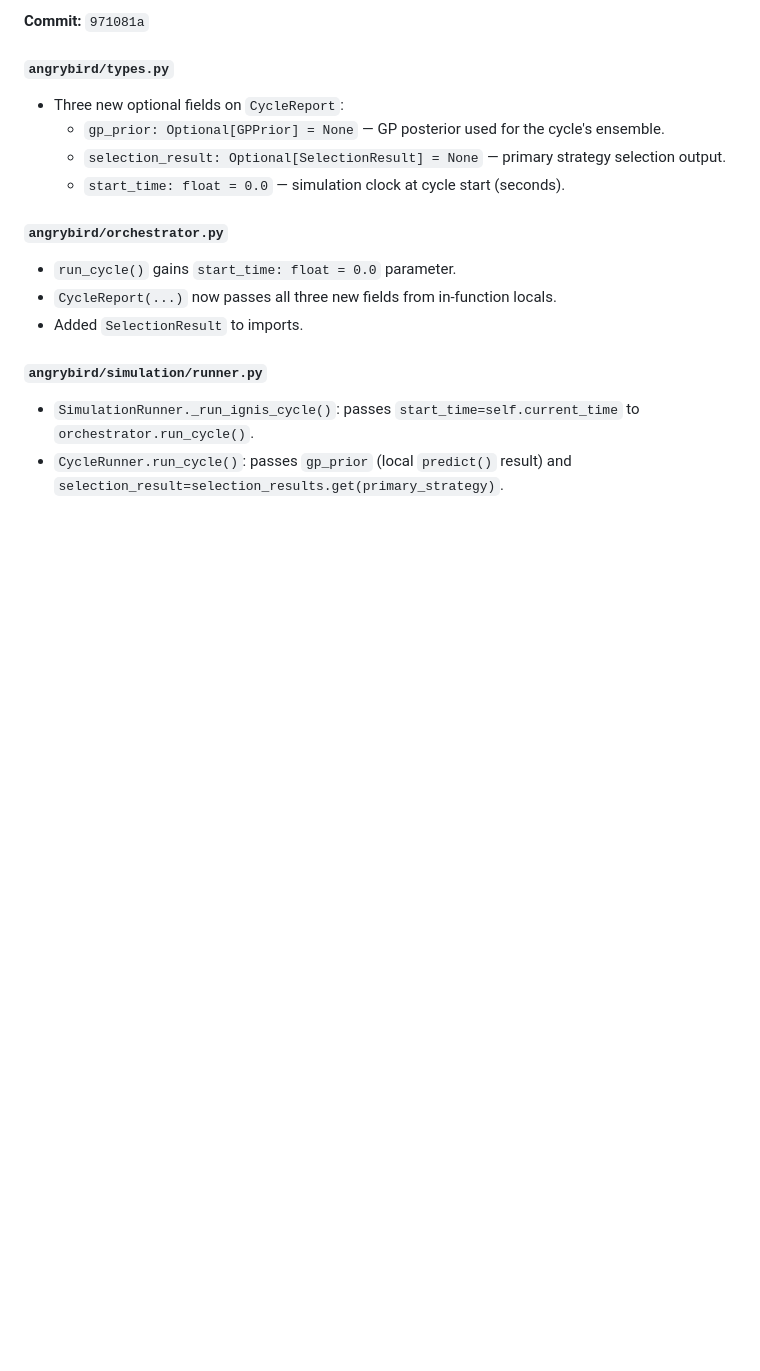
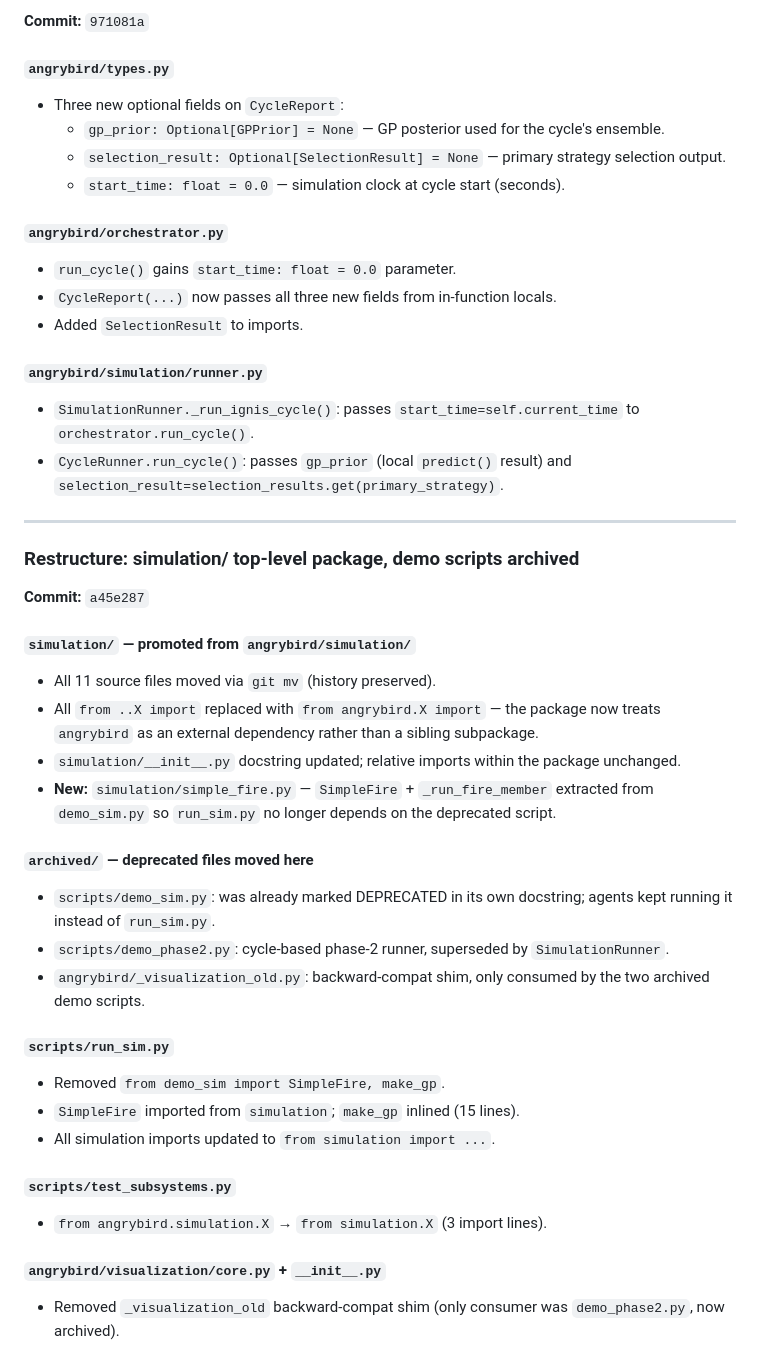
Before and after one commit to zachmacsmith/AngryBird, a Markdown page: changelogs/CINDER.md, the part around the change. Drawn GitHub-style; blank space fills up the shorter version.

Commit message:
Update Cinder changelog: restructure and CycleReport entries
Co-Authored-By: Claude Sonnet 4.6 <noreply@anthropic.com>

```diff
--- a/changelogs/CINDER.md
+++ b/changelogs/CINDER.md
@@ -112,3 +112,30 @@ Note: `landfire-python` in `requirements.txt` does not exist on PyPI — should
 #### `angrybird/simulation/runner.py`
 - `SimulationRunner._run_ignis_cycle()`: passes `start_time=self.current_time` to `orchestrator.run_cycle()`.
 - `CycleRunner.run_cycle()`: passes `gp_prior` (local `predict()` result) and `selection_result=selection_results.get(primary_strategy)`.
+
+---
+
+### Restructure: simulation/ top-level package, demo scripts archived
+**Commit:** `a45e287`
+
+#### `simulation/` — promoted from `angrybird/simulation/`
+- All 11 source files moved via `git mv` (history preserved).
+- All `from ..X import` replaced with `from angrybird.X import` — the package now treats `angrybird` as an external dependency rather than a sibling subpackage.
+- `simulation/__init__.py` docstring updated; relative imports within the package unchanged.
+- **New:** `simulation/simple_fire.py` — `SimpleFire` + `_run_fire_member` extracted from `demo_sim.py` so `run_sim.py` no longer depends on the deprecated script.
+
+#### `archived/` — deprecated files moved here
+- `scripts/demo_sim.py`: was already marked DEPRECATED in its own docstring; agents kept running it instead of `run_sim.py`.
+- `scripts/demo_phase2.py`: cycle-based phase-2 runner, superseded by `SimulationRunner`.
+- `angrybird/_visualization_old.py`: backward-compat shim, only consumed by the two archived demo scripts.
+
+#### `scripts/run_sim.py`
+- Removed `from demo_sim import SimpleFire, make_gp`.
+- `SimpleFire` imported from `simulation`; `make_gp` inlined (15 lines).
+- All simulation imports updated to `from simulation import ...`.
+
+#### `scripts/test_subsystems.py`
+- `from angrybird.simulation.X` → `from simulation.X` (3 import lines).
+
+#### `angrybird/visualization/core.py` + `__init__.py`
+- Removed `_visualization_old` backward-compat shim (only consumer was `demo_phase2.py`, now archived).
```
